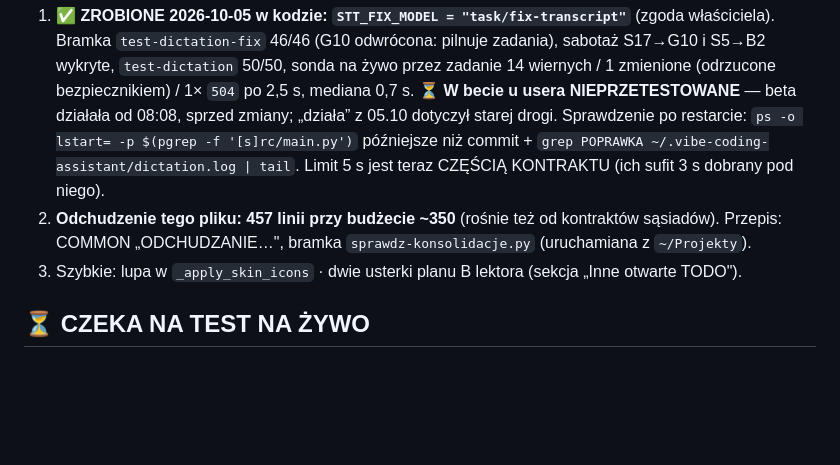
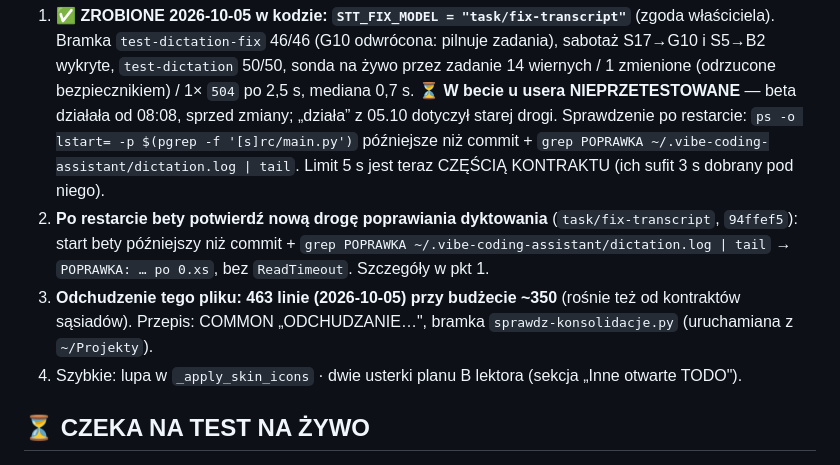
Before and after one commit to WojtekL7/claude-voice-assistant, a Markdown page: CLAUDE-VOICE-ASSISTANT.md, the part around one of its changes. GitHub-like rendering; blank space fills up the shorter version.

```diff
--- a/CLAUDE-VOICE-ASSISTANT.md
+++ b/CLAUDE-VOICE-ASSISTANT.md
@@ -54,6 +54,7 @@ WebTerminal na Linuksie do testów: `CVA_WEBTERMINAL=1 python3 src/main.py`. Whe
 
 1. ✅ **ZROBIONE 2026-10-05 w kodzie: `STT_FIX_MODEL = "task/fix-transcript"`** (zgoda właściciela). Bramka `test-dictation-fix` 46/46 (G10 odwrócona: pilnuje zadania), sabotaż S17→G10 i S5→B2 wykryte, `test-dictation` 50/50, sonda na żywo przez zadanie 14 wiernych / 1 zmienione (odrzucone bezpiecznikiem) / 1× `504` po 2,5 s, mediana 0,7 s. ⏳ **W becie u usera NIEPRZETESTOWANE** — beta działała od 08:08, sprzed zmiany; „działa” z 05.10 dotyczył starej drogi. Sprawdzenie po restarcie: `ps -o lstart= -p $(pgrep -f '[s]rc/main.py')` późniejsze niż commit + `grep POPRAWKA ~/.vibe-coding-assistant/dictation.log | tail`. Limit 5 s jest teraz CZĘŚCIĄ KONTRAKTU (ich sufit 3 s dobrany pod niego).
-2. **Odchudzenie tego pliku: 457 linii przy budżecie ~350** (rośnie też od kontraktów sąsiadów). Przepis: COMMON „ODCHUDZANIE…", bramka `sprawdz-konsolidacje.py` (uruchamiana z `~/Projekty`).
+0. **Po restarcie bety potwierdź nową drogę poprawiania dyktowania** (`task/fix-transcript`, `94ffef5`): start bety późniejszy niż commit + `grep POPRAWKA ~/.vibe-coding-assistant/dictation.log | tail` → `POPRAWKA: … po 0.xs`, bez `ReadTimeout`. Szczegóły w pkt 1.
+2. **Odchudzenie tego pliku: 463 linie (2026-10-05) przy budżecie ~350** (rośnie też od kontraktów sąsiadów). Przepis: COMMON „ODCHUDZANIE…", bramka `sprawdz-konsolidacje.py` (uruchamiana z `~/Projekty`).
 3. Szybkie: lupa w `_apply_skin_icons` · dwie usterki planu B lektora (sekcja „Inne otwarte TODO").
 
 ## ⏳ CZEKA NA TEST NA ŻYWO
```
Also changed, not shown: other parts of CLAUDE-VOICE-ASSISTANT.md (+2 -2 lines), CLAUDE-VOICE-ASSISTANT-DZIENNIK.md (+7 -0 lines).
